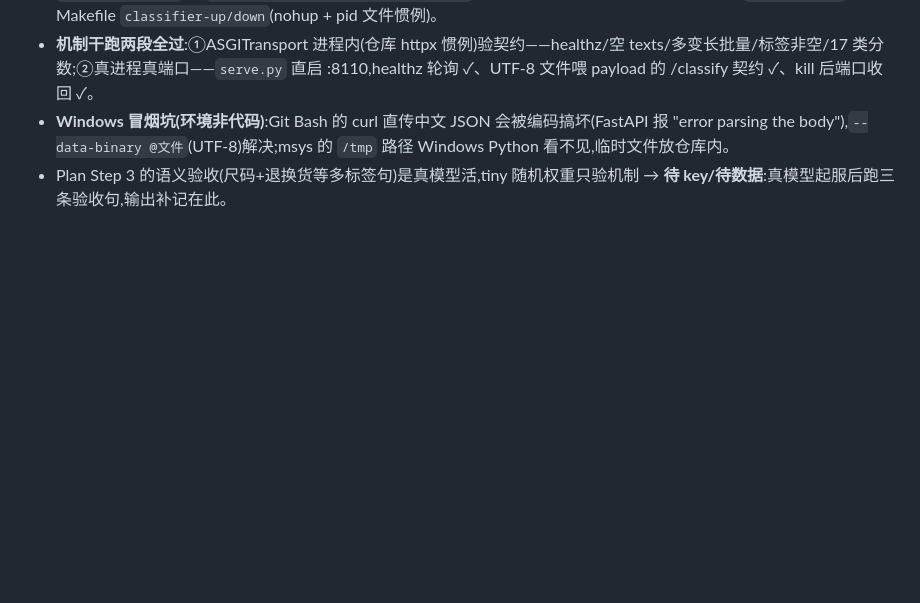
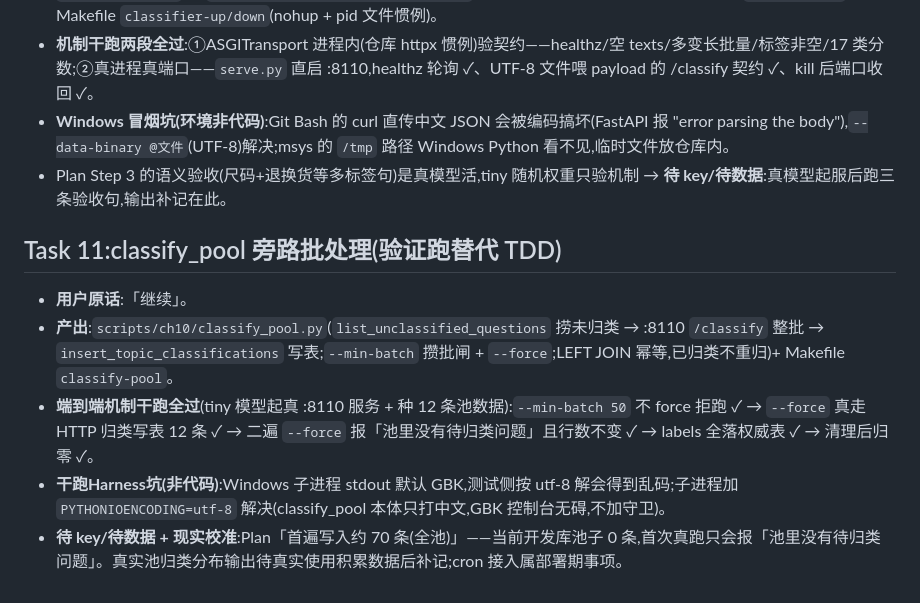
Before and after one commit to JadeRose731/ecom_ai_customer_service, a Markdown page: dev-notes/ch10.md, the part around the change. Rendered like a GitHub page; blank space fills up the shorter version.

Commit message:
docs(ch10): dev-notes Task 11——旁路批处理端到端干跑记录
Co-Authored-By: Claude Fable 5 <noreply@anthropic.com>

```diff
--- a/dev-notes/ch10.md
+++ b/dev-notes/ch10.md
@@ -86,3 +86,11 @@
 - **机制干跑两段全过**:①ASGITransport 进程内(仓库 httpx 惯例)验契约——healthz/空 texts/多变长批量/标签非空/17 类分数;②真进程真端口——`serve.py` 直启 :8110,healthz 轮询 ✓、UTF-8 文件喂 payload 的 /classify 契约 ✓、kill 后端口收回 ✓。
 - **Windows 冒烟坑(环境非代码)**:Git Bash 的 curl 直传中文 JSON 会被编码搞坏(FastAPI 报 "error parsing the body"),`--data-binary @文件`(UTF-8)解决;msys 的 `/tmp` 路径 Windows Python 看不见,临时文件放仓库内。
 - Plan Step 3 的语义验收(尺码+退换货等多标签句)是真模型活,tiny 随机权重只验机制 → **待 key/待数据**:真模型起服后跑三条验收句,输出补记在此。
+
+## Task 11:classify_pool 旁路批处理(验证跑替代 TDD)
+
+- **用户原话**:「继续」。
+- **产出**:`scripts/ch10/classify_pool.py`(`list_unclassified_questions` 捞未归类 → :8110 `/classify` 整批 → `insert_topic_classifications` 写表;`--min-batch` 攒批闸 + `--force`;LEFT JOIN 幂等,已归类不重归)+ Makefile `classify-pool`。
+- **端到端机制干跑全过**(tiny 模型起真 :8110 服务 + 种 12 条池数据):`--min-batch 50` 不 force 拒跑 ✓ → `--force` 真走 HTTP 归类写表 12 条 ✓ → 二遍 `--force` 报「池里没有待归类问题」且行数不变 ✓ → labels 全落权威表 ✓ → 清理后归零 ✓。
+- **干跑Harness坑(非代码)**:Windows 子进程 stdout 默认 GBK,测试侧按 utf-8 解会得到乱码;子进程加 `PYTHONIOENCODING=utf-8` 解决(classify_pool 本体只打中文,GBK 控制台无碍,不加守卫)。
+- **待 key/待数据 + 现实校准**:Plan「首遍写入约 70 条(全池)」——当前开发库池子 0 条,首次真跑只会报「池里没有待归类问题」。真实池归类分布输出待真实使用积累数据后补记;cron 接入属部署期事项。
```
